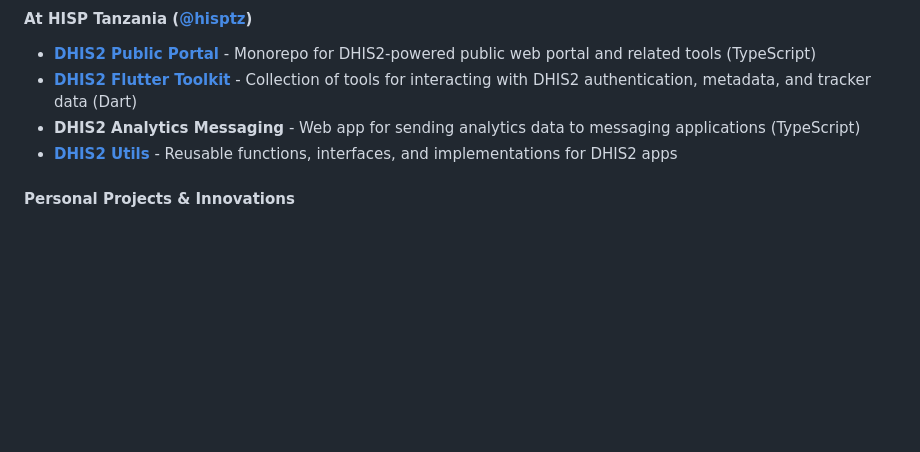
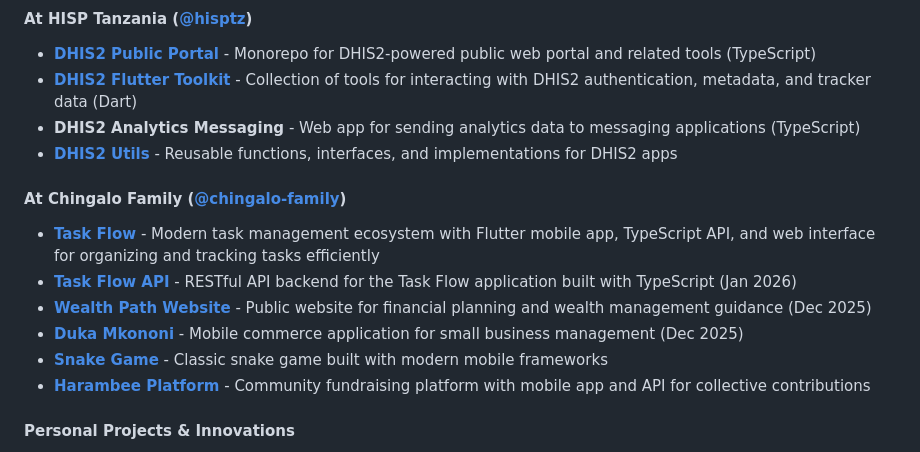
Before and after one commit to chingalo/chingalo, a Markdown page: README.md, the part around the change. Rendered like a GitHub page; blank space fills up the shorter version.

Commit message:
Add chingalo-family recent projects section to README
Co-authored-by: chingalo <4928914+chingalo@users.noreply.github.com>

```diff
--- a/README.md
+++ b/README.md
@@ -59,6 +59,14 @@ I'm a passionate **Software Developer** and **Tech Enthusiast** with extensive e
 - **[DHIS2 Flutter Toolkit](https://github.com/hisptz/dhis2-flutter-toolkit)** - Collection of tools for interacting with DHIS2 authentication, metadata, and tracker data (Dart)
 - **DHIS2 Analytics Messaging** - Web app for sending analytics data to messaging applications (TypeScript)
 - **[DHIS2 Utils](https://github.com/hisptz/dhis2-utils)** - Reusable functions, interfaces, and implementations for DHIS2 apps
+
+#### At Chingalo Family ([@chingalo-family](https://github.com/chingalo-family))
+- **[Task Flow](https://github.com/chingalo-family/task-flow)** - Modern task management ecosystem with Flutter mobile app, TypeScript API, and web interface for organizing and tracking tasks efficiently
+- **[Task Flow API](https://github.com/chingalo-family/task-flow-api)** - RESTful API backend for the Task Flow application built with TypeScript (Jan 2026)
+- **[Wealth Path Website](https://github.com/chingalo-family/wealth-path-website)** - Public website for financial planning and wealth management guidance (Dec 2025)
+- **[Duka Mkononi](https://github.com/chingalo-family/duka-mkononi-public-releases)** - Mobile commerce application for small business management (Dec 2025)
+- **[Snake Game](https://github.com/chingalo-family/snake-app-public-releases)** - Classic snake game built with modern mobile frameworks
+- **[Harambee Platform](https://github.com/chingalo-family/harambee-mobile-app)** - Community fundraising platform with mobile app and API for collective contributions
 
 #### Personal Projects & Innovations
 - **Mobile Health Applications** - Multiple DHIS2-based mobile apps for health data collection
```
